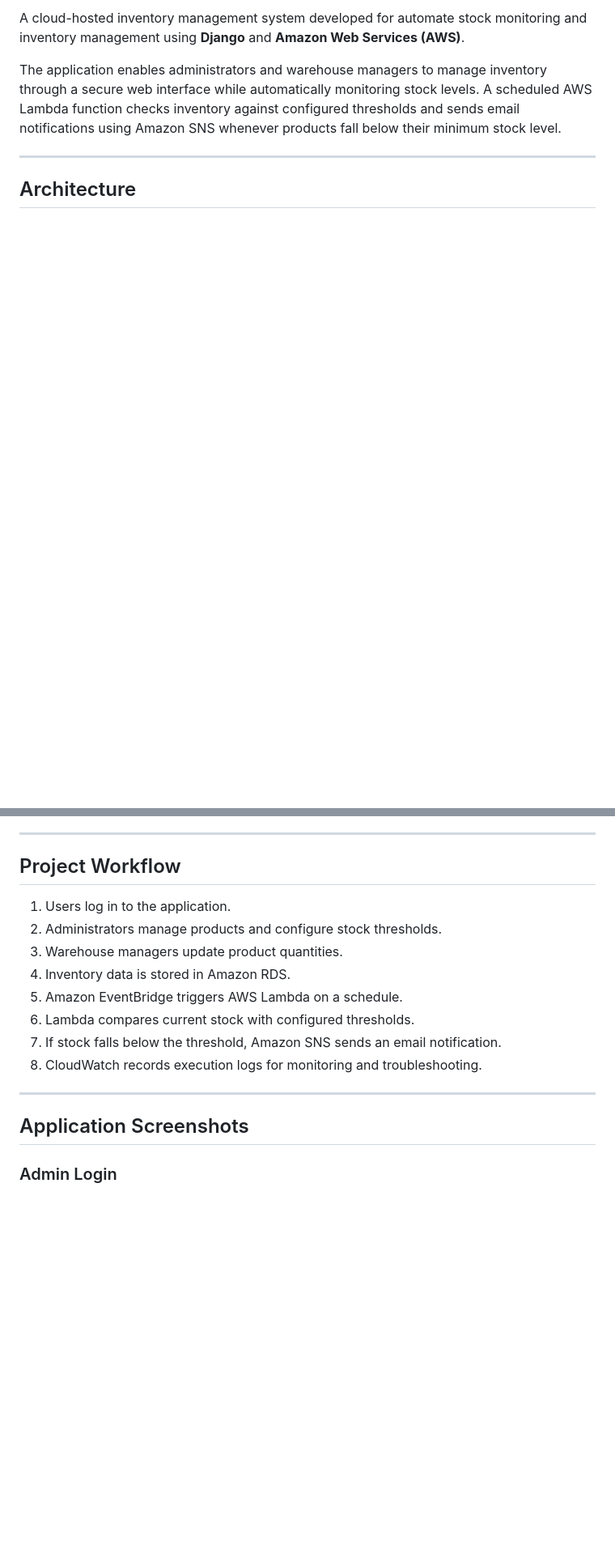
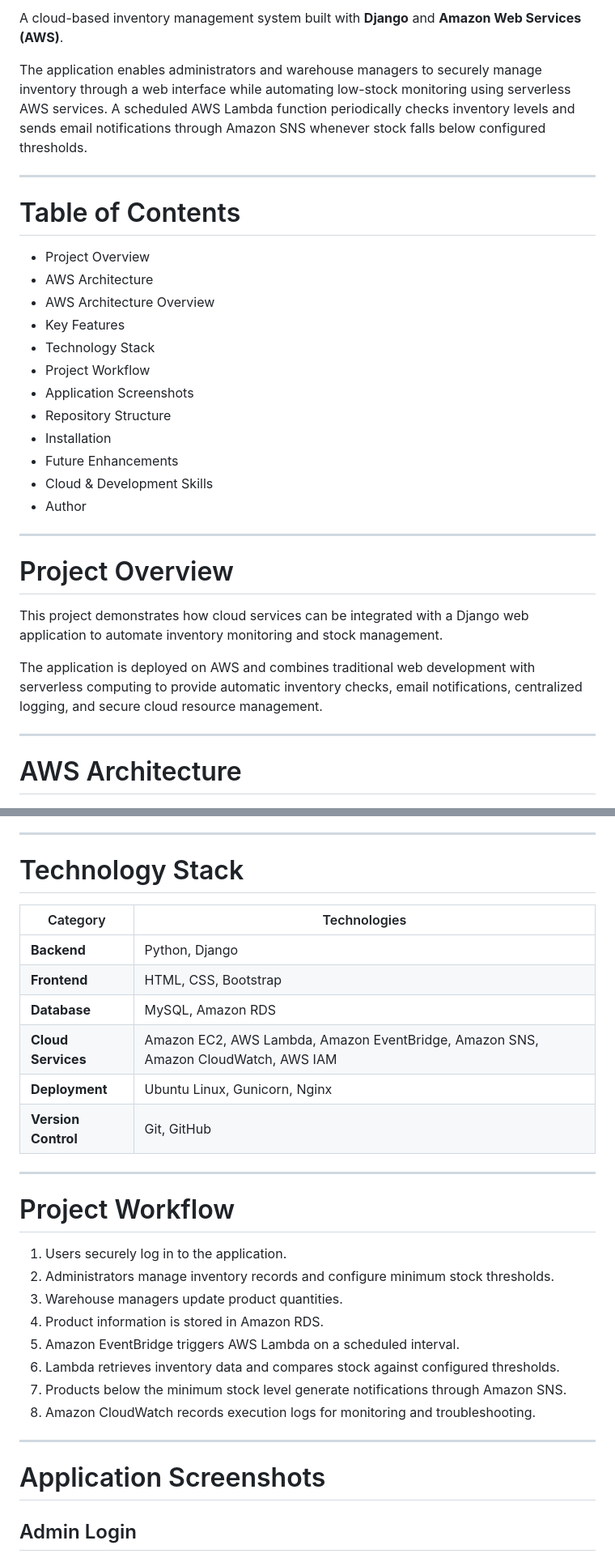
Before and after one commit to akankshajob/aws-inventory-monitoring-system, a Markdown page: README.md, 2 parts joined by grey strips. Shown at 81% size. Drawn GitHub-style; blank space fills up the shorter version.

```diff
--- a/README.md
+++ b/README.md
@@ -3,12 +8,36 @@
 
-A cloud-hosted inventory management system developed for automate stock monitoring and inventory management using **Django** and **Amazon Web Services (AWS)**.
+A cloud-based inventory management system built with **Django** and **Amazon Web Services (AWS)**.
 
-The application enables administrators and warehouse managers to manage inventory through a secure web interface while automatically monitoring stock levels.
-A scheduled AWS Lambda function checks inventory against configured thresholds and sends email notifications using Amazon SNS whenever products fall below their minimum stock level.
+The application enables administrators and warehouse managers to securely manage inventory through a web interface while automating low-stock monitoring using serverless AWS services. A scheduled AWS Lambda function periodically checks inventory levels and sends email notifications through Amazon SNS whenever stock falls below configured thresholds.
 
 ---
 
-## Architecture
+# Table of Contents
+
+- Project Overview
+- AWS Architecture
+- AWS Architecture Overview
+- Key Features
+- Technology Stack
+- Project Workflow
+- Application Screenshots
+- Repository Structure
+- Installation
+- Future Enhancements
+- Cloud & Development Skills
+- Author
+
+---
+
+# Project Overview
+
+This project demonstrates how cloud services can be integrated with a Django web application to automate inventory monitoring and stock management.
+
+The application is deployed on AWS and combines traditional web development with serverless computing to provide automatic inventory checks, email notifications, centralized logging, and secure cloud resource management.
+
+---
+
+# AWS Architecture
 
 ![AWS Architecture](docs/aws-architecture.png)
 
@@ -92,22 +70,35 @@ A scheduled AWS Lambda function checks inventory against configured thresholds a
 
 ---
 
-## Project Workflow
+# Technology Stack
 
-1. Users log in to the application.
-2. Administrators manage products and configure stock thresholds.
-3. Warehouse managers update product quantities.
-4. Inventory data is stored in Amazon RDS.
-5. Amazon EventBridge triggers AWS Lambda on a schedule.
-6. Lambda compares current stock with configured thresholds.
-7. If stock falls below the threshold, Amazon SNS sends an email notification.
-8. CloudWatch records execution logs for monitoring and troubleshooting.
+| Category | Technologies |
+|-----------|--------------|
+| **Backend** | Python, Django |
+| **Frontend** | HTML, CSS, Bootstrap |
+| **Database** | MySQL, Amazon RDS |
+| **Cloud Services** | Amazon EC2, AWS Lambda, Amazon EventBridge, Amazon SNS, Amazon CloudWatch, AWS IAM |
+| **Deployment** | Ubuntu Linux, Gunicorn, Nginx |
+| **Version Control** | Git, GitHub |
 
 ---
 
-## Application Screenshots
+# Project Workflow
 
-### Admin Login
+1. Users securely log in to the application.
+2. Administrators manage inventory records and configure minimum stock thresholds.
+3. Warehouse managers update product quantities.
+4. Product information is stored in Amazon RDS.
+5. Amazon EventBridge triggers AWS Lambda on a scheduled interval.
+6. Lambda retrieves inventory data and compares stock against configured thresholds.
+7. Products below the minimum stock level generate notifications through Amazon SNS.
+8. Amazon CloudWatch records execution logs for monitoring and troubleshooting.
+
+---
+
+# Application Screenshots
+
+## Admin Login
 
 ![Admin Login](assets/admin%20login.png)
 
```
Also changed, not shown: other parts of README.md (+79 -126 lines).
